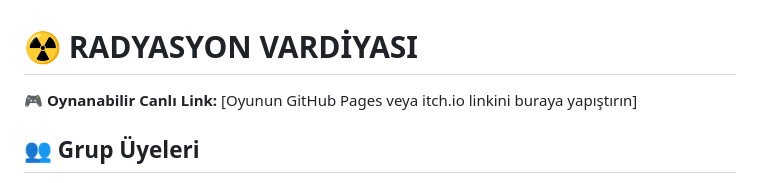
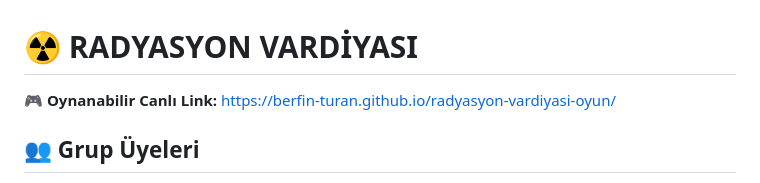
Before and after one commit to berfin-turan/radyasyon-vardiyasi-oyun, a Markdown page: README.md, the part around the change. Drawn GitHub-style.

Commit message:
Revise README with project details and playable link
Updated project description, added playable link, and refined game objectives and controls.

```diff
--- a/README.md
+++ b/README.md
@@ -1,6 +1,6 @@
 # ☢️ RADYASYON VARDİYASI
 
-**🎮 Oynanabilir Canlı Link:** [Oyunun GitHub Pages veya itch.io linkini buraya yapıştırın]
+**🎮 Oynanabilir Canlı Link:** https://berfin-turan.github.io/radyasyon-vardiyasi-oyun/
 
 ## 👥 Grup Üyeleri
 * **Berfin Turan** - 24360859093
```
